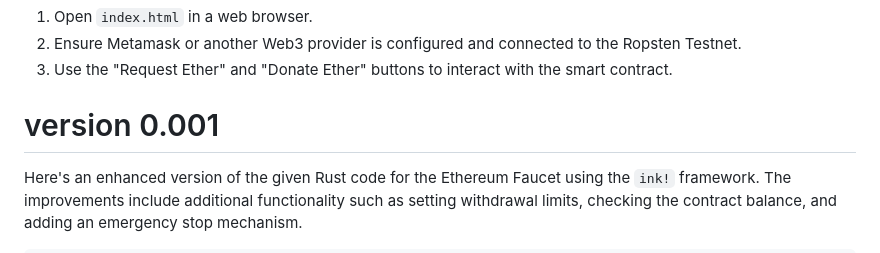
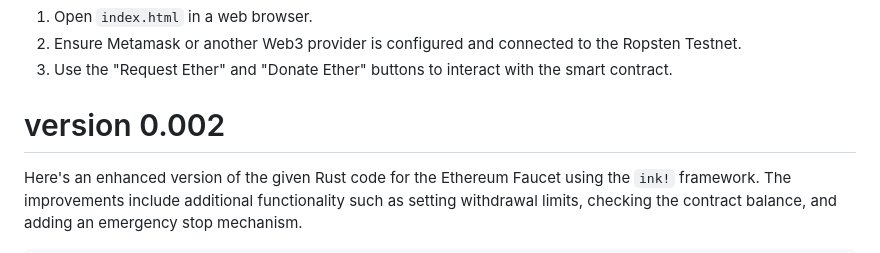
Before and after one commit to xONEIROS/Ethereum-Faucet, a Markdown page: README.md, the part around the change. Rendered like a GitHub page.

Commit message:
Update README.md for V0.002

````diff
--- a/README.md
+++ b/README.md
@@ -169,7 +169,7 @@ The HTML frontend has been updated to improve its appearance and functionality.
 3. Use the "Request Ether" and "Donate Ether" buttons to interact with the smart contract.
 
 
-# version 0.001
+# version 0.002
 Here's an enhanced version of the given Rust code for the Ethereum Faucet using the `ink!` framework. The improvements include additional functionality such as setting withdrawal limits, checking the contract balance, and adding an emergency stop mechanism.
 
 ```rust
````
